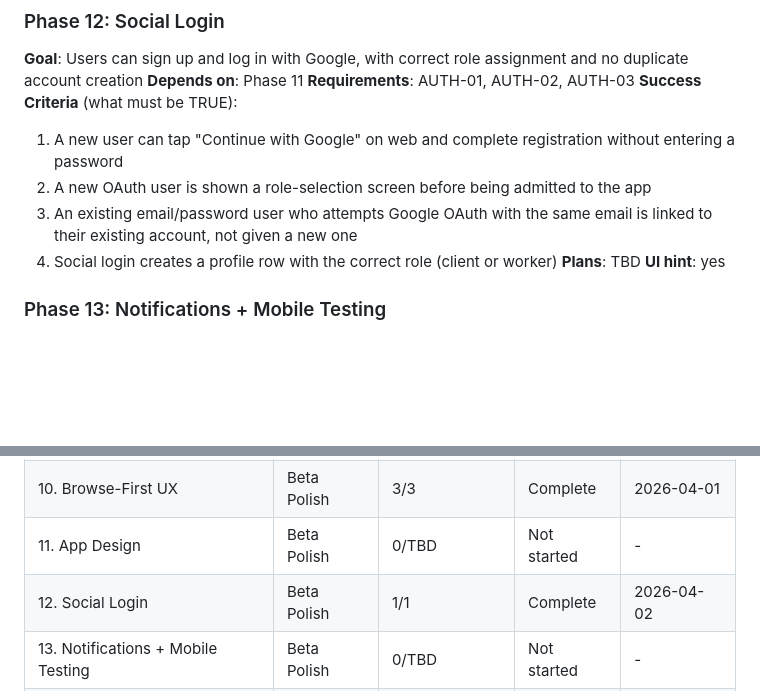
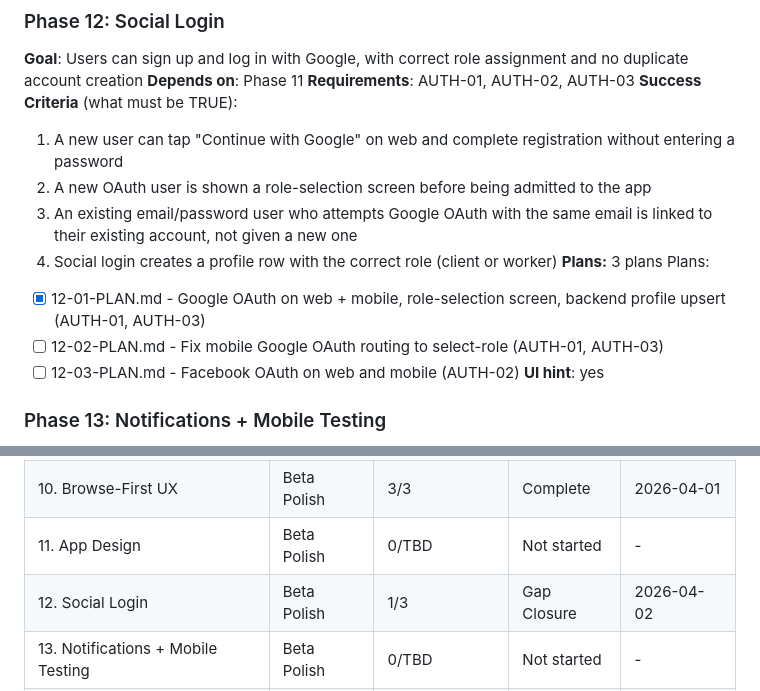
Before and after one commit to zet93/handylink, a Markdown page: .planning/ROADMAP.md, 2 parts joined by grey strips. Rendered like a GitHub page; blank space fills up the shorter version.

Commit message:
docs(12): add gap closure plans 12-02 and 12-03

```diff
--- a/.planning/ROADMAP.md
+++ b/.planning/ROADMAP.md
@@ -104,7 +104,11 @@ Plans:
   2. A new OAuth user is shown a role-selection screen before being admitted to the app
   3. An existing email/password user who attempts Google OAuth with the same email is linked to their existing account, not given a new one
   4. Social login creates a profile row with the correct role (client or worker)
-**Plans**: TBD
+**Plans:** 3 plans
+Plans:
+- [x] 12-01-PLAN.md - Google OAuth on web + mobile, role-selection screen, backend profile upsert (AUTH-01, AUTH-03)
+- [ ] 12-02-PLAN.md - Fix mobile Google OAuth routing to select-role (AUTH-01, AUTH-03)
+- [ ] 12-03-PLAN.md - Facebook OAuth on web and mobile (AUTH-02)
 **UI hint**: yes
 
 ### Phase 13: Notifications + Mobile Testing
@@ -155,7 +159,7 @@ Phases execute in numeric order: 8 → 9 → 10 → 11 → 12 → 13 → 14 →
 | 9. Security Hardening | Beta Polish | 1/2 | In Progress|  |
 | 10. Browse-First UX | Beta Polish | 3/3 | Complete   | 2026-04-01 |
 | 11. App Design | Beta Polish | 0/TBD | Not started | - |
-| 12. Social Login | Beta Polish | 1/1 | Complete   | 2026-04-02 |
+| 12. Social Login | Beta Polish | 1/3 | Gap Closure | 2026-04-02 |
 | 13. Notifications + Mobile Testing | Beta Polish | 0/TBD | Not started | - |
 | 14. Maps & Location | Beta Polish | 0/TBD | Not started | - |
 | 15. Analytics + Observability | Beta Polish | 0/TBD | Not started | - |
```
Also changed, not shown: 2 other files.
